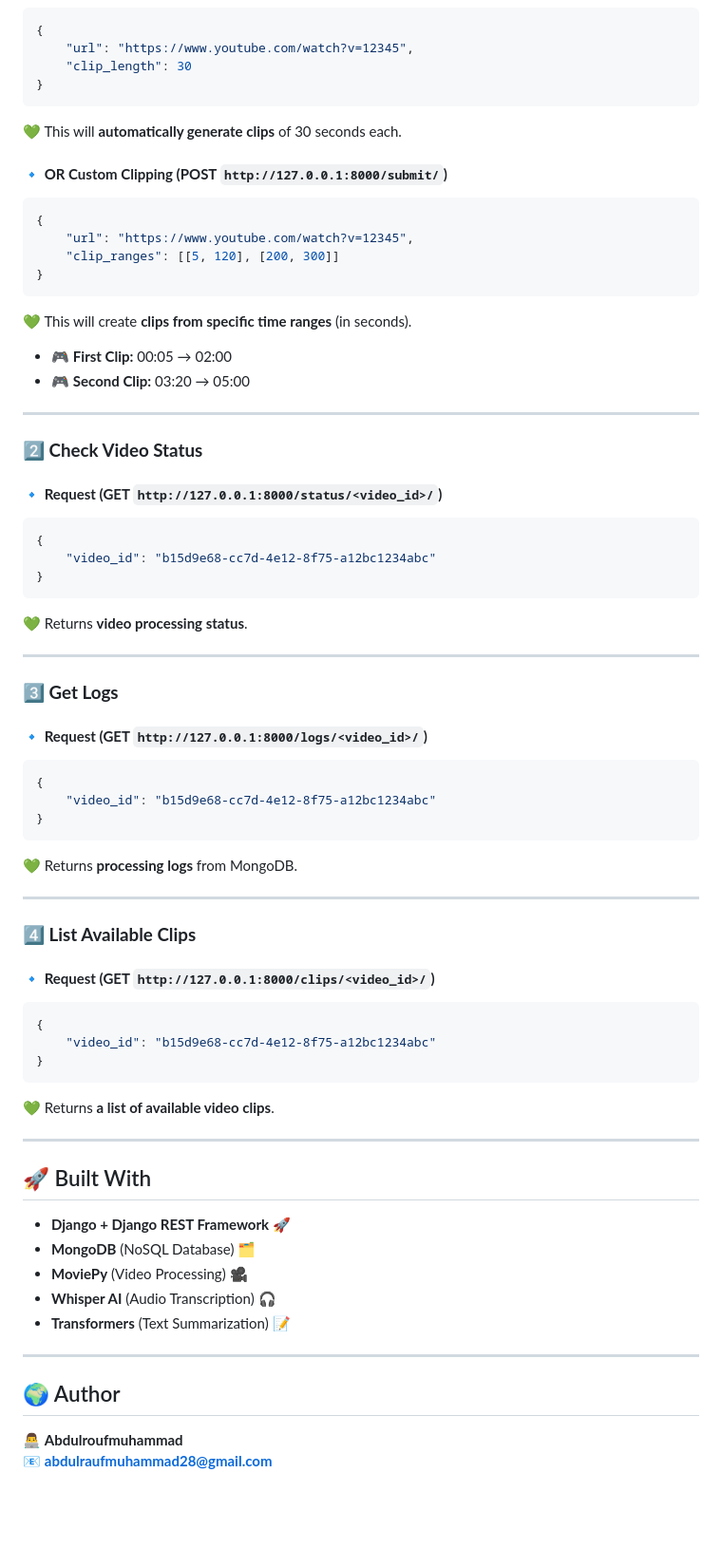
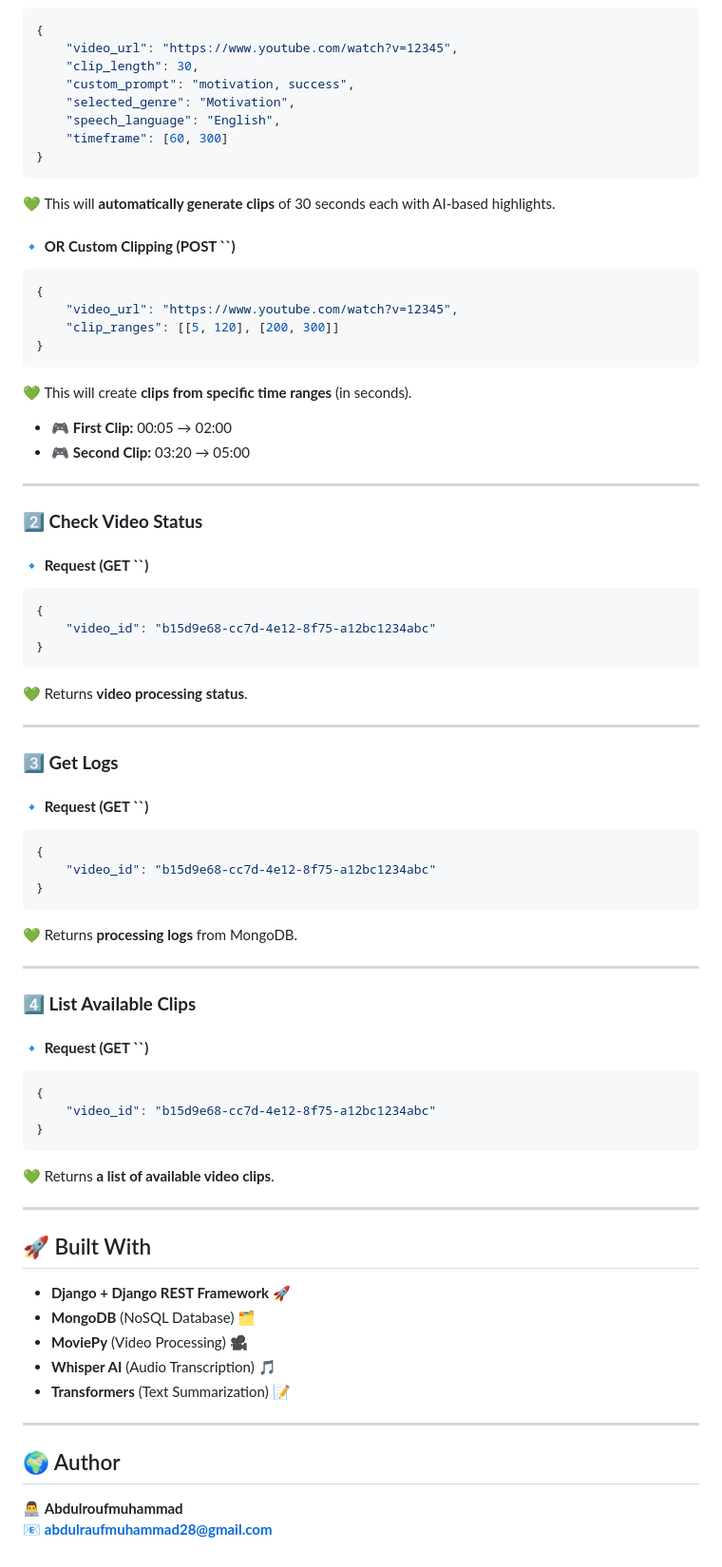
Before and after one commit to AbdulroufMuhammad/amatip_Clipx, a Markdown page: README.md, the part around one of its changes. Shown at 95% size. Drawn GitHub-style; blank space fills up the shorter version.

Commit message:
Update README.md for improved formatting and clarity, including API usage examples and feature descriptions

````diff
--- a/README.md
+++ b/README.md
@@ -72,66 +84,85 @@ python manage.py runserver
 ```json
 {
-    "url": "https://www.youtube.com/watch?v=12345",
-    "clip_length": 30
+    "video_url": "https://www.youtube.com/watch?v=12345",
+    "clip_length": 30,
+    "custom_prompt": "motivation, success",
+    "selected_genre": "Motivation",
+    "speech_language": "English",
+    "timeframe": [60, 300]
 }
 ```
-💚 This will **automatically generate clips** of 30 seconds each.
 
-#### **🔹 OR Custom Clipping (POST `http://127.0.0.1:8000/submit/`)**
+💚 This will **automatically generate clips** of 30 seconds each with AI-based highlights.
+
+#### **🔹 OR Custom Clipping (POST **``**)**
+
 ```json
 {
-    "url": "https://www.youtube.com/watch?v=12345",
+    "video_url": "https://www.youtube.com/watch?v=12345",
     "clip_ranges": [[5, 120], [200, 300]]
 }
 ```
+
 💚 This will create **clips from specific time ranges** (in seconds).
+
 - 🎮 **First Clip:** 00:05 → 02:00
 - 🎮 **Second Clip:** 03:20 → 05:00
 
 ---
 
 ### **2️⃣ Check Video Status**
-#### **🔹 Request (GET `http://127.0.0.1:8000/status/<video_id>/`)**
+
+#### **🔹 Request (GET **``**)**
+
 ```json
 {
     "video_id": "b15d9e68-cc7d-4e12-8f75-a12bc1234abc"
 }
 ```
+
 💚 Returns **video processing status**.
 
 ---
 
 ### **3️⃣ Get Logs**
-#### **🔹 Request (GET `http://127.0.0.1:8000/logs/<video_id>/`)**
+
+#### **🔹 Request (GET **``**)**
+
 ```json
 {
     "video_id": "b15d9e68-cc7d-4e12-8f75-a12bc1234abc"
 }
 ```
+
 💚 Returns **processing logs** from MongoDB.
 
 ---
 
 ### **4️⃣ List Available Clips**
-#### **🔹 Request (GET `http://127.0.0.1:8000/clips/<video_id>/`)**
+
+#### **🔹 Request (GET **``**)**
+
 ```json
 {
     "video_id": "b15d9e68-cc7d-4e12-8f75-a12bc1234abc"
 }
 ```
+
 💚 Returns **a list of available video clips**.
 
 ---
 
 ## 🚀 Built With
+
 - **Django + Django REST Framework** 🚀
 - **MongoDB** (NoSQL Database) 🗂️
 - **MoviePy** (Video Processing) 🎥
-- **Whisper AI** (Audio Transcription) 🎧
+- **Whisper AI** (Audio Transcription) 🎵
 - **Transformers** (Text Summarization) 📝
 
 ---
 
 ## 🌍 Author
-👨‍💻 **Abdulroufmuhammad**
-📧 **abdulraufmuhammad28@gmail.com**
+
+👨‍💻 **Abdulroufmuhammad**\
+📧 [**abdulraufmuhammad28@gmail.com**](mailto\:abdulraufmuhammad28@gmail.com)
````
Also changed, not shown: other parts of README.md (+30 -18 lines).
